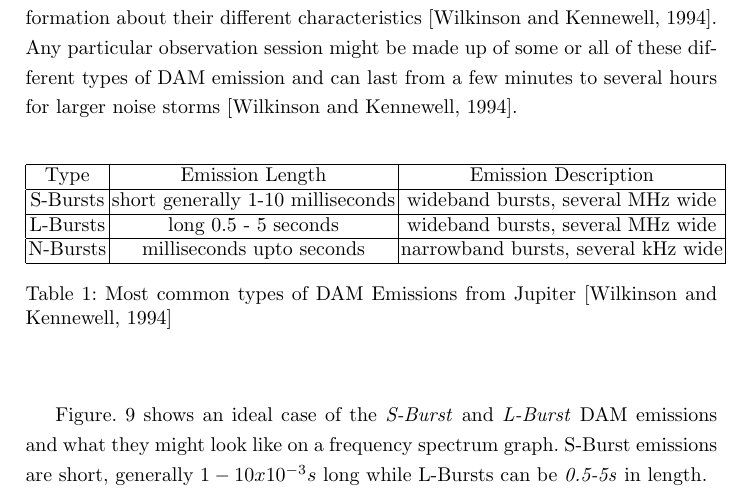
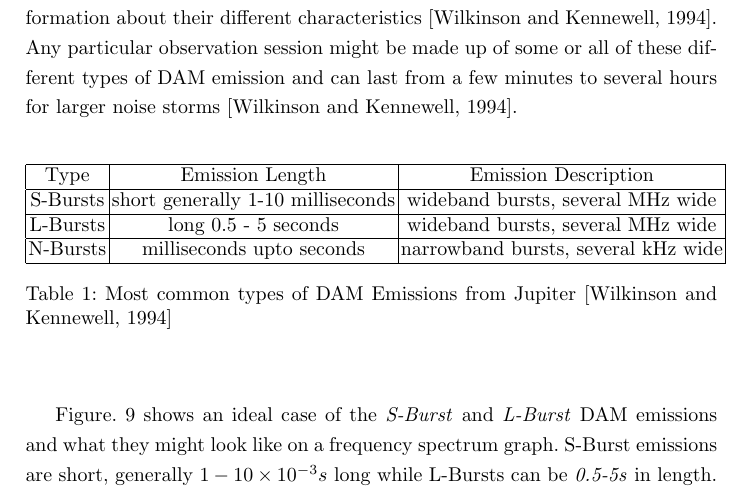
Before and after one commit to davidkirwan/software_defined_radio_telescope, a LaTeX thesis (dissertation_proposal/david_kirwan_00346128_dissertation_proposal.tex): part of page 9 of 30, cut so that both start at the same text. Compiled offline with pdfLaTeX.

Commit message:
- Resolving typo, x with \times

```diff
--- a/dissertation_proposal/david_kirwan_00346128_dissertation_proposal.tex
+++ b/dissertation_proposal/david_kirwan_00346128_dissertation_proposal.tex
@@ -261,7 +261,7 @@ The radio emissions come in several different forms each with slightly different
 \end{table}
 %
 
-Figure. \ref{fig:dam_emissions_spectrum} shows an ideal case of the \textit{S-Burst} and \textit{L-Burst} \gls{DAM} emissions and what they might look like on a frequency spectrum graph. S-Burst emissions are short, generally $1-10x10^{-3}s$ long while L-Bursts can be \textit{0.5-5s} in length.
+Figure. \ref{fig:dam_emissions_spectrum} shows an ideal case of the \textit{S-Burst} and \textit{L-Burst} \gls{DAM} emissions and what they might look like on a frequency spectrum graph. S-Burst emissions are short, generally $1-10\times10^{-3}s$ long while L-Bursts can be \textit{0.5-5s} in length.
 
 %
 \begin{figure}[here]
```
Also changed, not shown: dissertation_proposal/david_kirwan_00346128_dissertation_proposal.pdf.
